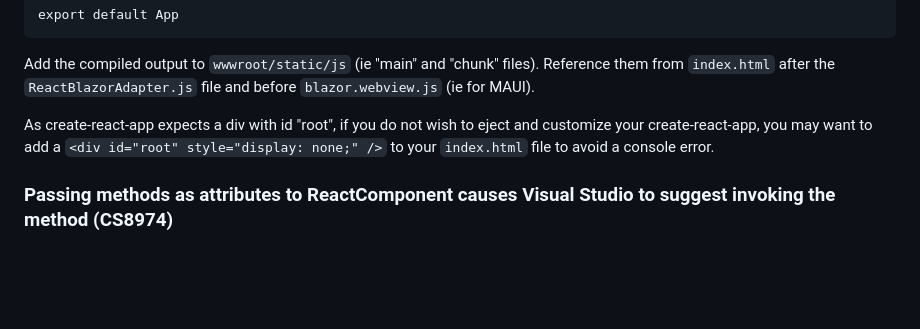
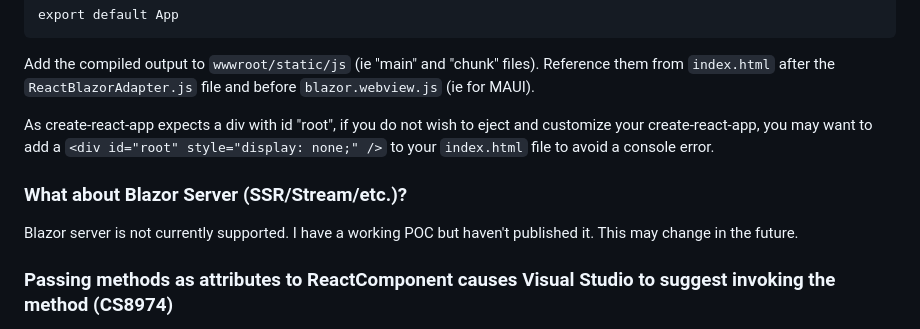
Before and after one commit to flightlesscoder/ReactBlazorAdapter, a Markdown page: README.md, the part around the change. Drawn GitHub-style; blank space fills up the shorter version.

Commit message:
mention blazor server

```diff
--- a/README.md
+++ b/README.md
@@ -224,6 +224,10 @@ Add the compiled output to `wwwroot/static/js` (ie "main" and "chunk" files). Re
 
 As create-react-app expects a div with id "root", if you do not wish to eject and customize your create-react-app, you may want to add a `<div id="root" style="display: none;" />` to your `index.html` file to avoid a console error.
 
+### What about Blazor Server (SSR/Stream/etc.)?
+
+Blazor server is not currently supported. I have a working POC but haven't published it. This may change in the future.
+
 ### Passing methods as attributes to ReactComponent causes Visual Studio to suggest invoking the method (CS8974)
 
 This seems to be an open issue with the C# toolchain that has been fixed before:
```
